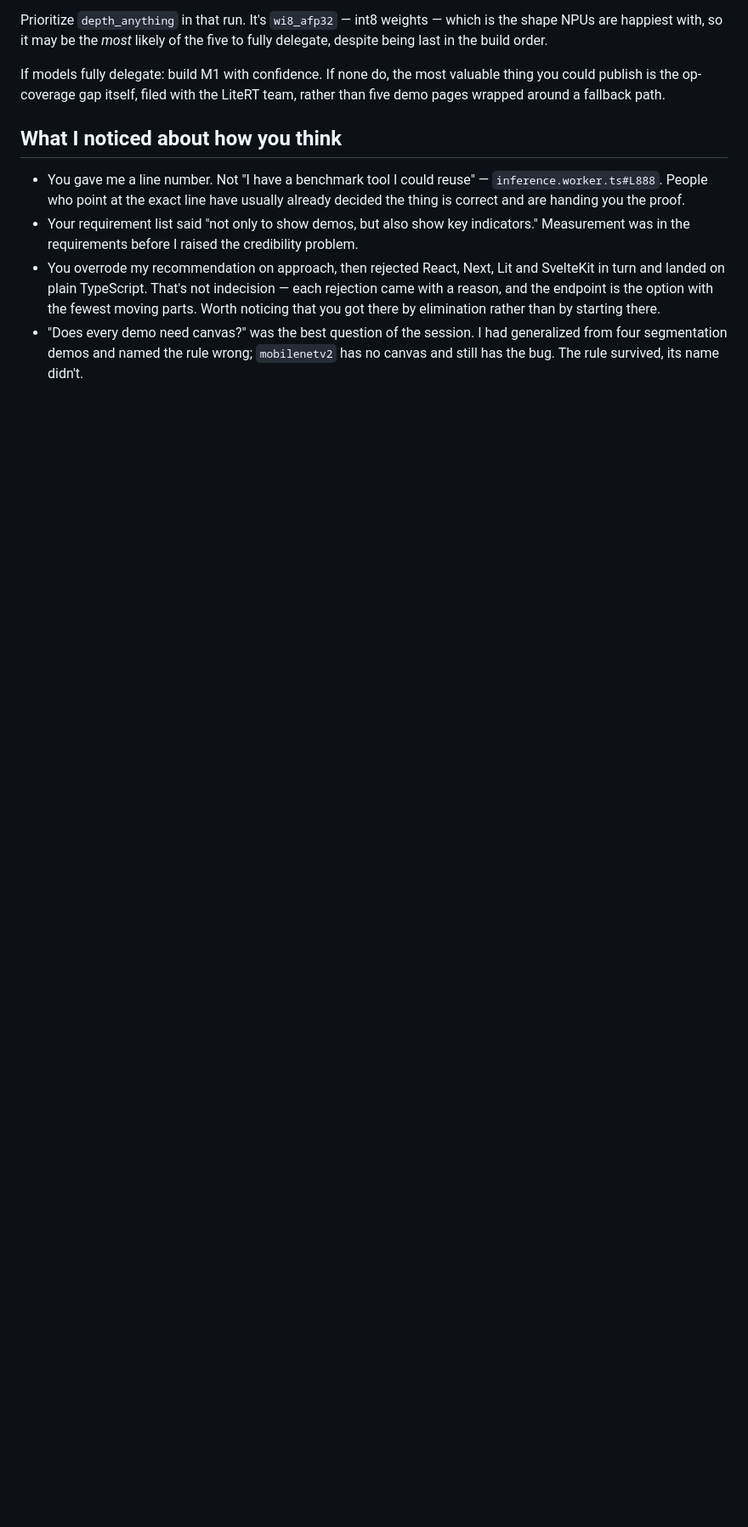
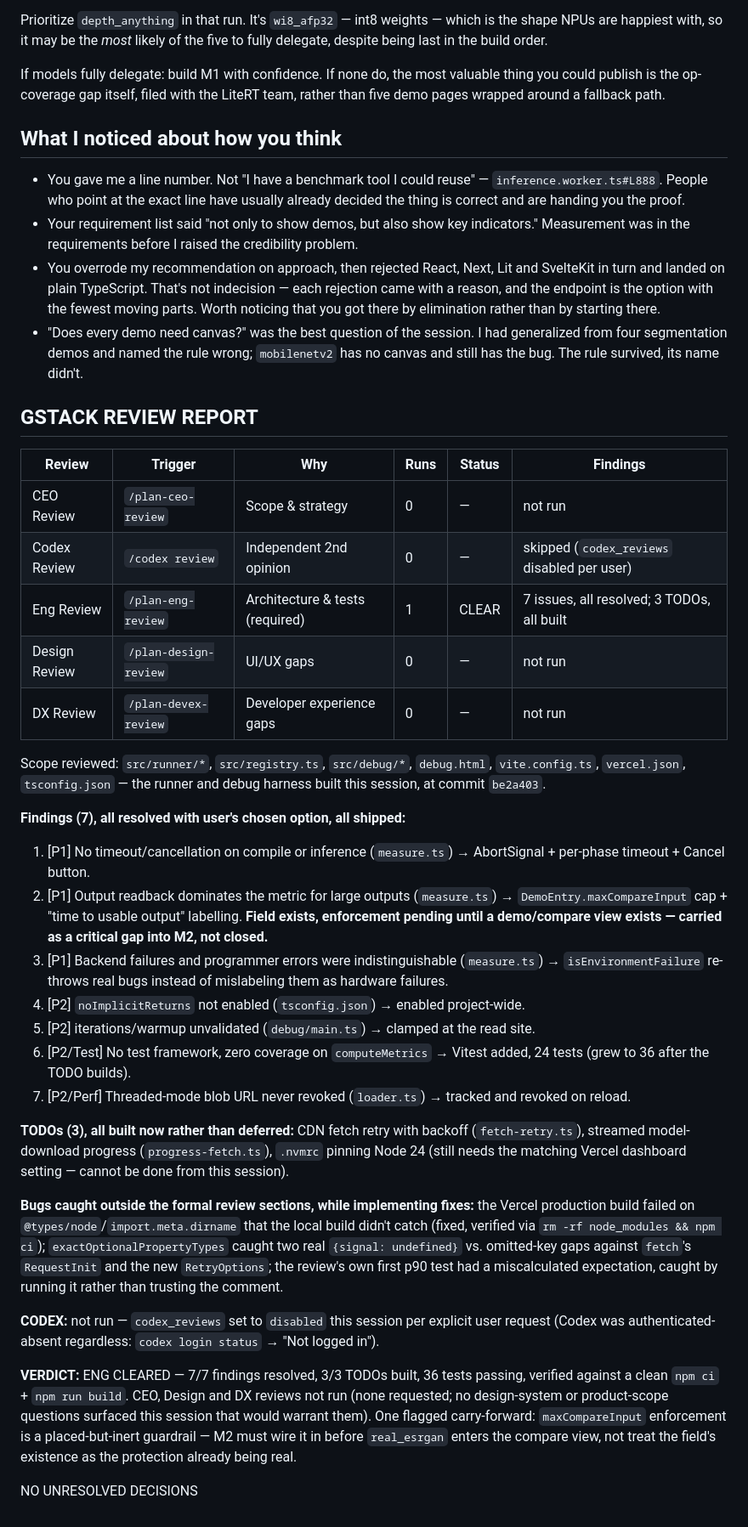
Before and after one commit to ibelem/webnn-litert, a Markdown page: docs/designs/litert-js-webnn-demo-site.md, the part around the change. Shown at 85% size. Rendered like a GitHub page; blank space fills up the shorter version.

Commit message:
Append GSTACK REVIEW REPORT to design doc
Eng review: 7 findings resolved, 3 TODOs built, 36 tests, ENG CLEARED.
Outside voice skipped per explicit user request (codex_reviews disabled).
One carry-forward flagged for M2: maxCompareInput is a placed field with
no enforcement yet until a compare view exists.

```diff
--- a/docs/designs/litert-js-webnn-demo-site.md
+++ b/docs/designs/litert-js-webnn-demo-site.md
@@ -589,3 +589,60 @@ five demo pages wrapped around a fallback path.
 - "Does every demo need canvas?" was the best question of the session. I had
   generalized from four segmentation demos and named the rule wrong; `mobilenetv2` has
   no canvas and still has the bug. The rule survived, its name didn't.
+
+## GSTACK REVIEW REPORT
+
+| Review | Trigger | Why | Runs | Status | Findings |
+|--------|---------|-----|------|--------|----------|
+| CEO Review | `/plan-ceo-review` | Scope & strategy | 0 | — | not run |
+| Codex Review | `/codex review` | Independent 2nd opinion | 0 | — | skipped (`codex_reviews` disabled per user) |
+| Eng Review | `/plan-eng-review` | Architecture & tests (required) | 1 | CLEAR | 7 issues, all resolved; 3 TODOs, all built |
+| Design Review | `/plan-design-review` | UI/UX gaps | 0 | — | not run |
+| DX Review | `/plan-devex-review` | Developer experience gaps | 0 | — | not run |
+
+Scope reviewed: `src/runner/*`, `src/registry.ts`, `src/debug/*`, `debug.html`,
+`vite.config.ts`, `vercel.json`, `tsconfig.json` — the runner and debug harness built
+this session, at commit `be2a403`.
+
+**Findings (7), all resolved with user's chosen option, all shipped:**
+
+1. [P1] No timeout/cancellation on compile or inference (`measure.ts`) → AbortSignal +
+   per-phase timeout + Cancel button.
+2. [P1] Output readback dominates the metric for large outputs (`measure.ts`) →
+   `DemoEntry.maxCompareInput` cap + "time to usable output" labelling. **Field exists,
+   enforcement pending until a demo/compare view exists — carried as a critical gap into
+   M2, not closed.**
+3. [P1] Backend failures and programmer errors were indistinguishable (`measure.ts`) →
+   `isEnvironmentFailure` re-throws real bugs instead of mislabeling them as hardware
+   failures.
+4. [P2] `noImplicitReturns` not enabled (`tsconfig.json`) → enabled project-wide.
+5. [P2] iterations/warmup unvalidated (`debug/main.ts`) → clamped at the read site.
+6. [P2/Test] No test framework, zero coverage on `computeMetrics` → Vitest added, 24
+   tests (grew to 36 after the TODO builds).
+7. [P2/Perf] Threaded-mode blob URL never revoked (`loader.ts`) → tracked and revoked on
+   reload.
+
+**TODOs (3), all built now rather than deferred:** CDN fetch retry with backoff
+(`fetch-retry.ts`), streamed model-download progress (`progress-fetch.ts`), `.nvmrc`
+pinning Node 24 (still needs the matching Vercel dashboard setting — cannot be done from
+this session).
+
+**Bugs caught outside the formal review sections, while implementing fixes:** the Vercel
+production build failed on `@types/node`/`import.meta.dirname` that the local build
+didn't catch (fixed, verified via `rm -rf node_modules && npm ci`); `exactOptionalPropertyTypes`
+caught two real `{signal: undefined}` vs. omitted-key gaps against `fetch`'s
+`RequestInit` and the new `RetryOptions`; the review's own first p90 test had a
+miscalculated expectation, caught by running it rather than trusting the comment.
+
+**CODEX:** not run — `codex_reviews` set to `disabled` this session per explicit user
+request (Codex was authenticated-absent regardless: `codex login status` → "Not logged
+in").
+
+**VERDICT:** ENG CLEARED — 7/7 findings resolved, 3/3 TODOs built, 36 tests passing,
+verified against a clean `npm ci` + `npm run build`. CEO, Design and DX reviews not run
+(none requested; no design-system or product-scope questions surfaced this session that
+would warrant them). One flagged carry-forward: `maxCompareInput` enforcement is a
+placed-but-inert guardrail — M2 must wire it in before `real_esrgan` enters the compare
+view, not treat the field's existence as the protection already being real.
+
+NO UNRESOLVED DECISIONS
```
